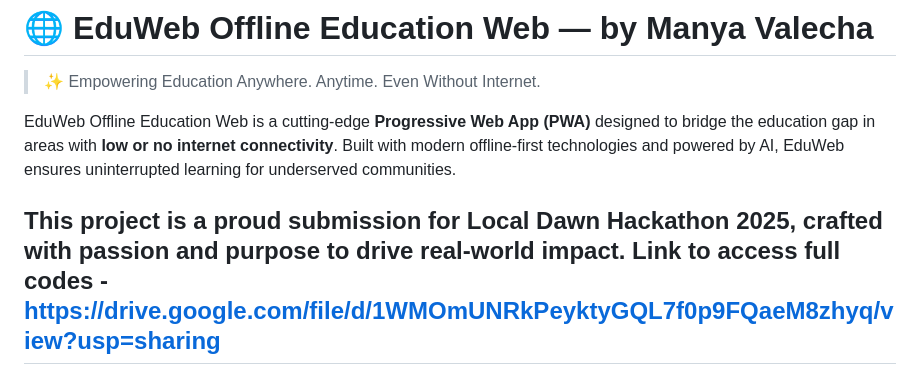
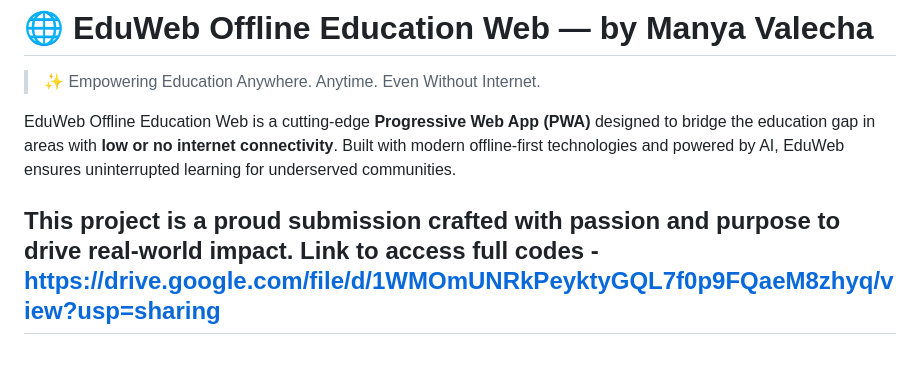
Before and after one commit to ManyaValecha/EduWeb---offline-education-web, a Markdown page: README.md, the part around the change. Rendered like a GitHub page.

```diff
--- a/README.md
+++ b/README.md
@@ -4,7 +4,7 @@
 
 EduWeb Offline Education Web is a cutting-edge **Progressive Web App (PWA)** designed to bridge the education gap in areas with **low or no internet connectivity**. Built with modern offline-first technologies and powered by AI, EduWeb ensures uninterrupted learning for underserved communities.
 
-This project is a proud submission for **Local Dawn Hackathon 2025**, crafted with passion and purpose to drive real-world impact.
+This project is a proud submission  crafted with passion and purpose to drive real-world impact.
 Link to access full codes - https://drive.google.com/file/d/1WMOmUNRkPeyktyGQL7f0p9FQaeM8zhyq/view?usp=sharing
 ---
 
```
